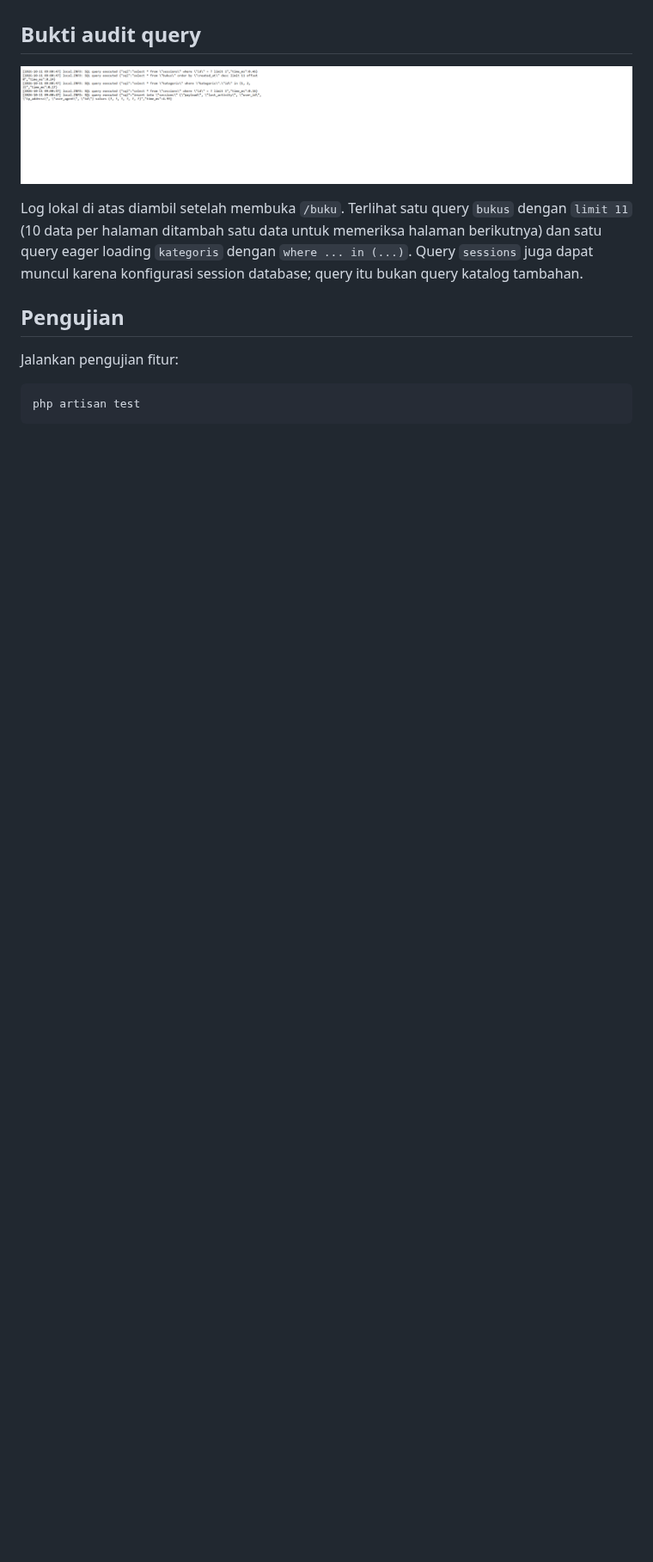
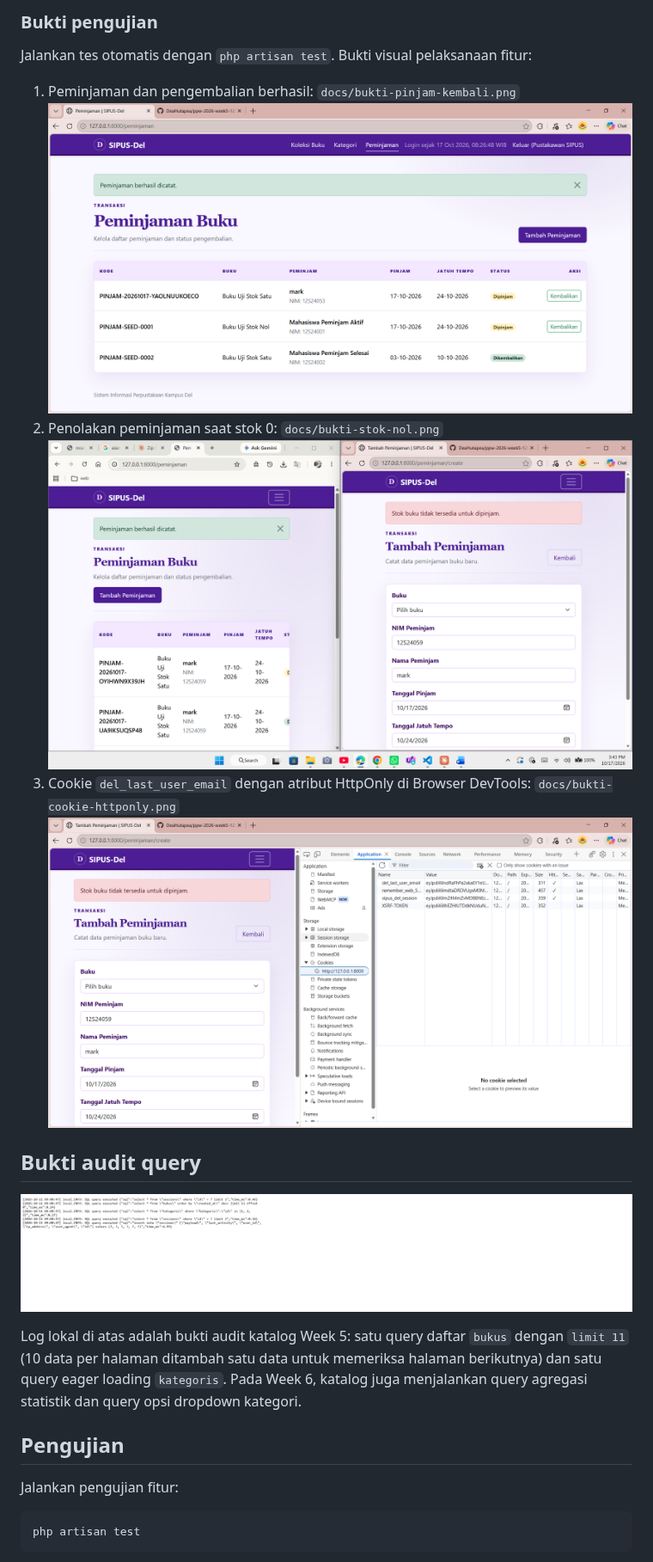
Before and after one commit to DeaHutapea/ppw-2026-week5-12S24053, a Markdown page: README.md, the part around one of its changes. Shown at 86% size. Drawn GitHub-style; pictures changed too: docs/bukti-cookie-httponly.png (added), docs/bukti-pinjam-kembali.png (added), docs/bukti-stok-nol.png (added); blank space fills up the shorter version.

```diff
--- a/README.md
+++ b/README.md
@@ -79,9 +106,19 @@ Setelah menjalankan seeder, login dengan `admin@del.ac.id` dan password `passwor
+### Bukti pengujian
+
+Jalankan tes otomatis dengan `php artisan test`. Bukti visual pelaksanaan fitur:
+
+1. Peminjaman dan pengembalian berhasil: `docs/bukti-pinjam-kembali.png`
+   ![Pinjam dan kembali](docs/bukti-pinjam-kembali.png)
+2. Penolakan peminjaman saat stok 0: `docs/bukti-stok-nol.png`
+   ![Penolakan stok 0](docs/bukti-stok-nol.png)
+3. Cookie `del_last_user_email` dengan atribut HttpOnly di Browser DevTools: `docs/bukti-cookie-httponly.png`
+   ![Cookie HttpOnly](docs/bukti-cookie-httponly.png)
 
 ## Bukti audit query
 
 ![Bukti audit query dari laravel.log](docs/bukti-audit-query.png)
 
-Log lokal di atas diambil setelah membuka `/buku`. Terlihat satu query `bukus` dengan `limit 11` (10 data per halaman ditambah satu data untuk memeriksa halaman berikutnya) dan satu query eager loading `kategoris` dengan `where ... in (...)`. Query `sessions` juga dapat muncul karena konfigurasi session database; query itu bukan query katalog tambahan.
+Log lokal di atas adalah bukti audit katalog Week 5: satu query daftar `bukus` dengan `limit 11` (10 data per halaman ditambah satu data untuk memeriksa halaman berikutnya) dan satu query eager loading `kategoris`. Pada Week 6, katalog juga menjalankan query agregasi statistik dan query opsi dropdown kategori.
 
 ## Pengujian
 
```
Also changed, not shown: other parts of README.md (+33 -6 lines), 12 other files.
